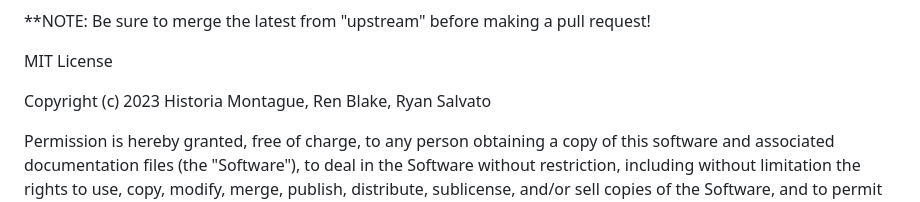
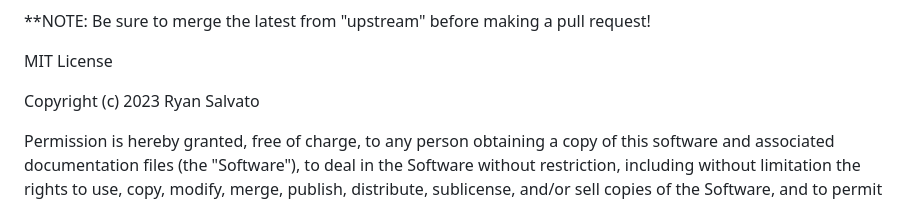
Before and after one commit to salvat36/endlesseasel, a Markdown page: README.md, the part around the change. GitHub-like rendering.

Commit message:
correct readme license

```diff
--- a/README.md
+++ b/README.md
@@ -125,7 +125,7 @@ Contributions are more than welcome. Please follow the below
 
 MIT License
 
-Copyright (c) 2023 Historia Montague, Ren Blake, Ryan Salvato
+Copyright (c) 2023 Ryan Salvato
 
 Permission is hereby granted, free of charge, to any person obtaining a copy
 of this software and associated documentation files (the "Software"), to deal
```
